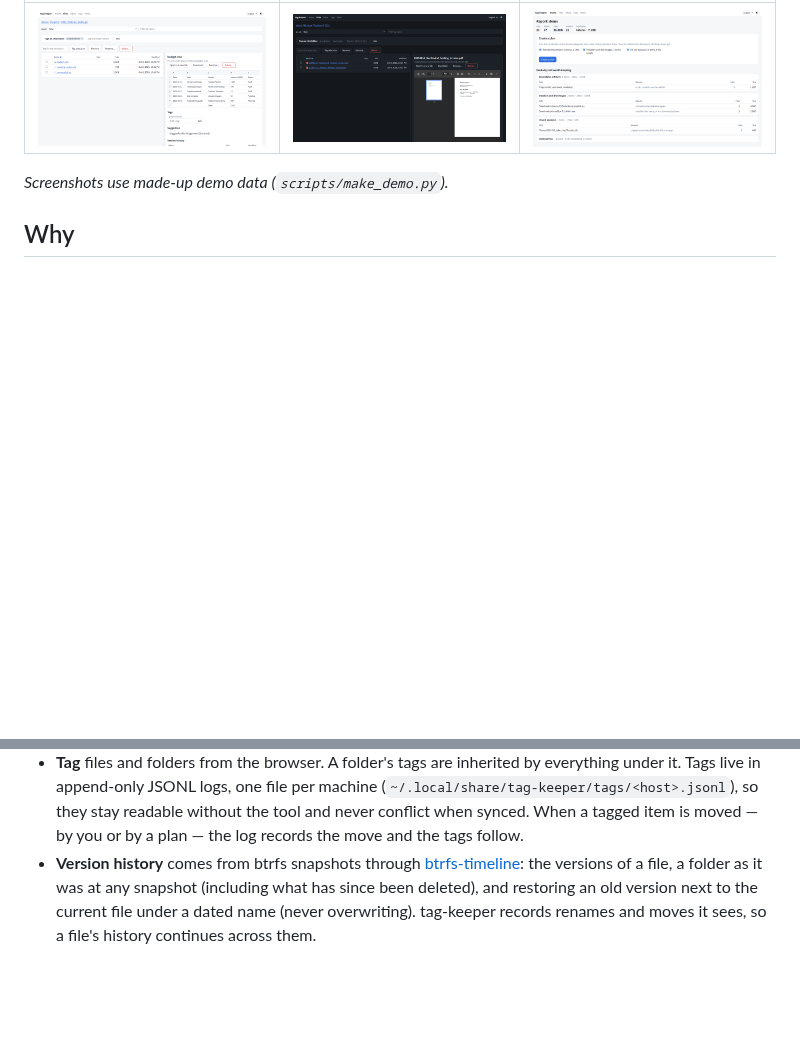
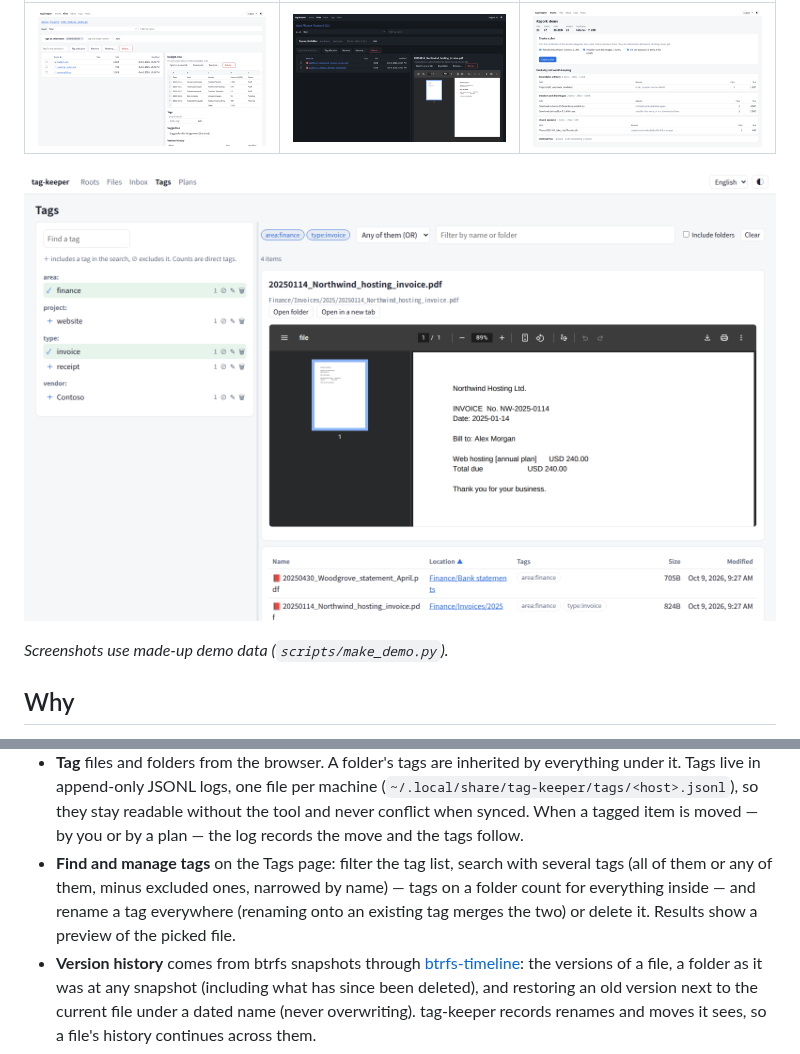
Before and after one commit to akivajp/tag-keeper, a Markdown page: README.md, 2 parts joined by grey strips. Drawn GitHub-style; pictures changed too: docs/screenshots/tags.png (added); blank space fills up the shorter version.

```diff
--- a/README.md
+++ b/README.md
@@ -14,6 +14,8 @@ Tag, search and tidy your existing file trees from the outside — without movin
 | File browser with Office preview | Dark mode | Hygiene report |
 |---|---|---|
 | ![File browser previewing an Excel workbook](https://raw.githubusercontent.com/akivajp/tag-keeper/main/docs/screenshots/files.png) | ![File browser in dark mode with a PDF preview](https://raw.githubusercontent.com/akivajp/tag-keeper/main/docs/screenshots/files-dark.png) | ![Hygiene report grouped by category](https://raw.githubusercontent.com/akivajp/tag-keeper/main/docs/screenshots/report.png) |
+
+![Tags page: search with several tags, AND/OR and exclusions, with a preview](https://raw.githubusercontent.com/akivajp/tag-keeper/main/docs/screenshots/tags.png)
 
 *Screenshots use made-up demo data (`scripts/make_demo.py`).*
 
@@ -160,6 +162,10 @@ and the theme (system, light or dark).
   (`~/.local/share/tag-keeper/tags/<host>.jsonl`), so they stay readable without the tool
   and never conflict when synced. When a tagged item is moved — by you or by a plan — the
   log records the move and the tags follow.
+- **Find and manage tags** on the Tags page: filter the tag list, search with several tags
+  (all of them or any of them, minus excluded ones, narrowed by name) — tags on a folder
+  count for everything inside — and rename a tag everywhere (renaming onto an existing tag
+  merges the two) or delete it. Results show a preview of the picked file.
 - **Version history** comes from btrfs snapshots through
   [btrfs-timeline](https://github.com/akivajp/btrfs-timeline): the versions of a file, a
   folder as it was at any snapshot (including what has since been deleted), and restoring
```
Also changed, not shown: CHANGELOG.md (+20 -1 lines), README.ja.md (+5 -0 lines), 11 other files.
